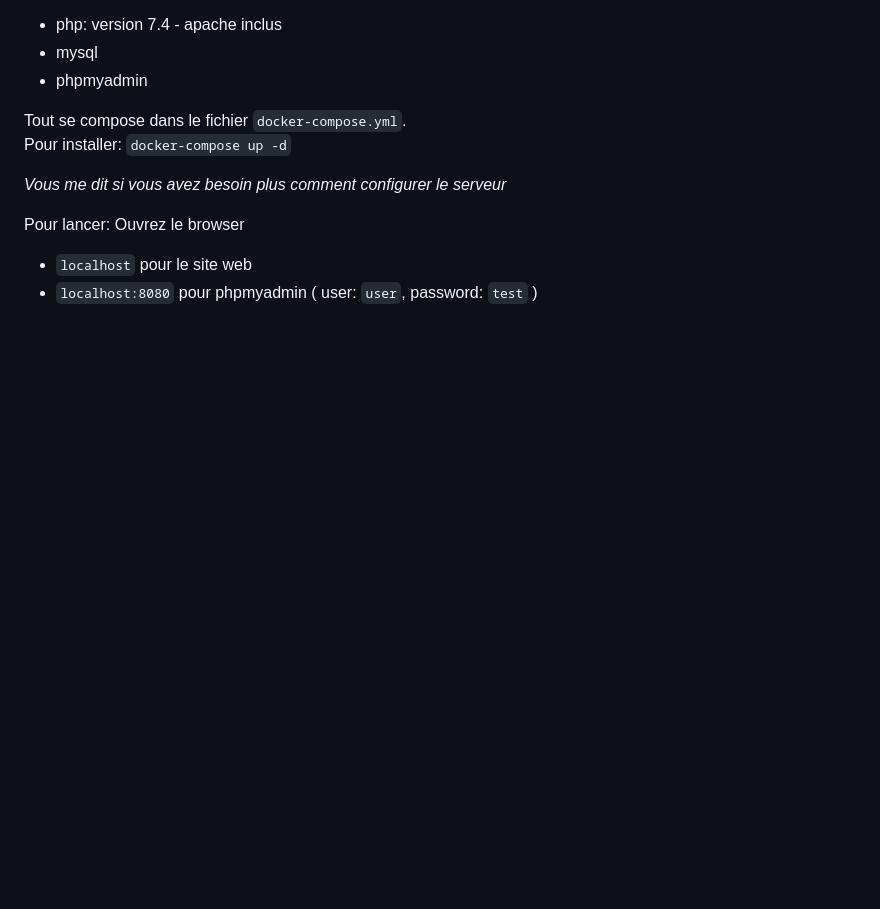
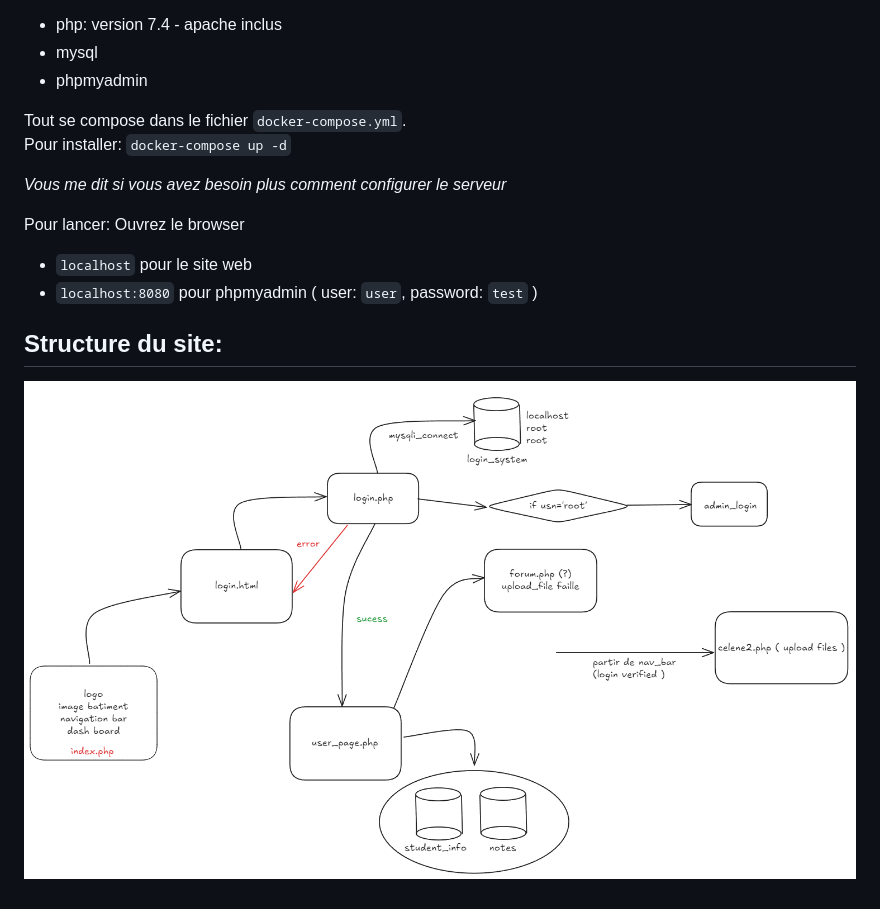
Before and after one commit to phuctheempire/projet_secu_INSA_web, a Markdown page: README.md, the part around the change. GitHub-like rendering; pictures changed too: assets/images/web.png (added); blank space fills up the shorter version.

Commit message:
Summary

```diff
--- a/README.md
+++ b/README.md
@@ -16,3 +16,6 @@ Pour installer: `docker-compose up -d`
 Pour lancer: Ouvrez le browser
 - `localhost` pour le site web
 - `localhost:8080` pour phpmyadmin ( user: `user`, password: `test` )
+
+## Structure du site:
+![](assets/images/web.png)
```
Also changed, not shown: Notes/CTF_concept.md (added).
